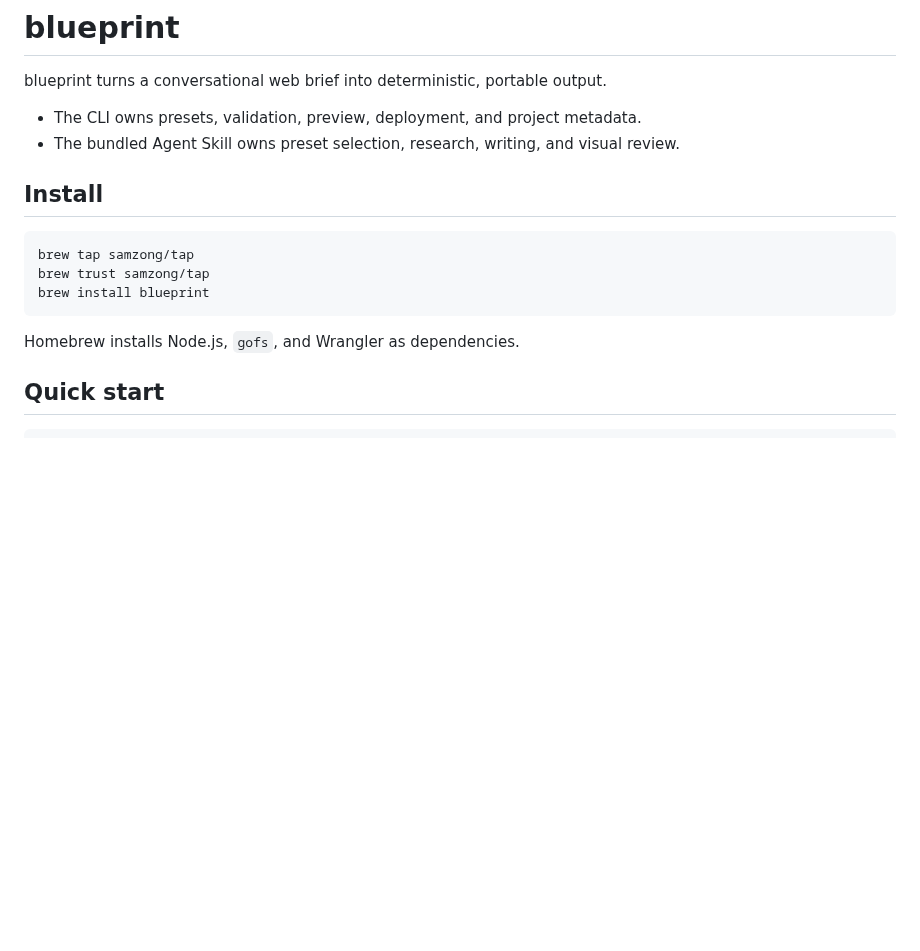
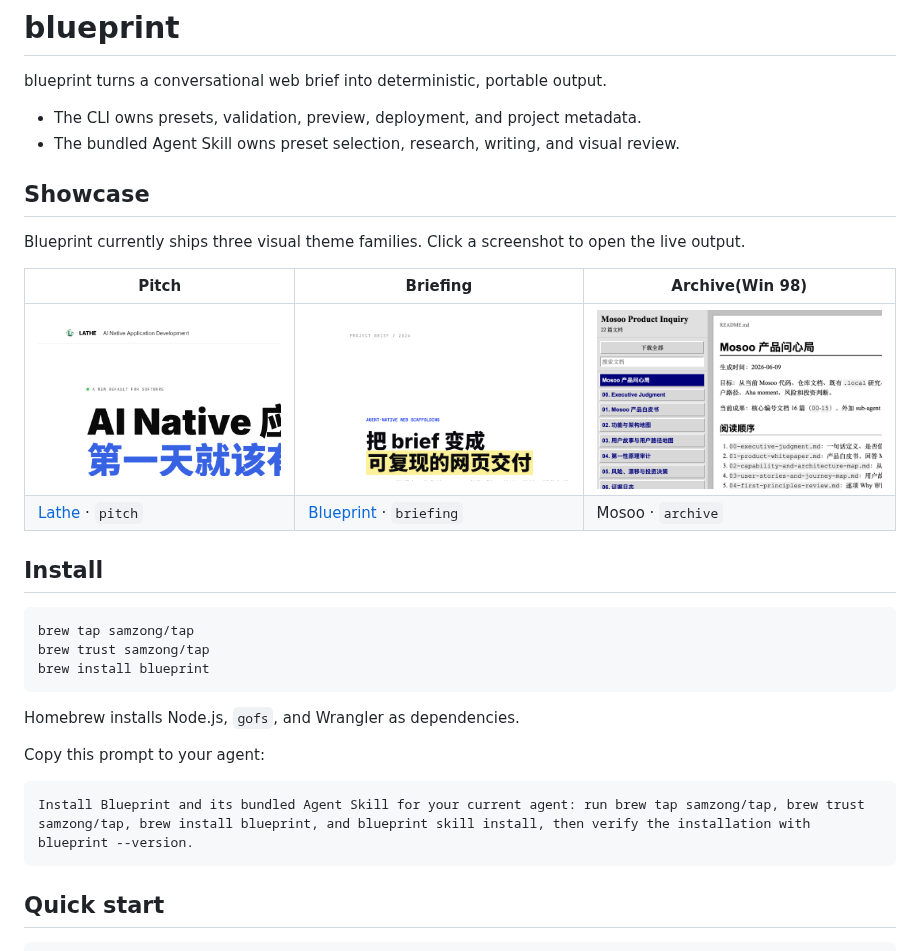
Before and after one commit to samzong/blueprint, a Markdown page: README.md, the part around the change. GitHub-like rendering; pictures changed too: docs/showcase/archive.png (added), docs/showcase/briefing.png (added), docs/showcase/pitch.png (added); blank space fills up the shorter version.

Commit message:
docs(readme): add showcase screenshots and agent install prompt
Signed-off-by: samzong <samzong.lu@gmail.com>

````diff
--- a/README.md
+++ b/README.md
@@ -4,6 +4,15 @@ blueprint turns a conversational web brief into deterministic, portable output.
 
 - The CLI owns presets, validation, preview, deployment, and project metadata.
 - The bundled Agent Skill owns preset selection, research, writing, and visual review.
+
+## Showcase
+
+Blueprint currently ships three visual theme families. Click a screenshot to open the live output.
+
+| Pitch | Briefing | Archive(Win 98) |
+|---|---|---|
+| [![Lathe pitch](docs/showcase/pitch.png)](https://lathe-ai-native-pitch.samzong.workers.dev/) | [![Blueprint briefing](docs/showcase/briefing.png)](https://blueprint-session-briefing.samzong.workers.dev/) | [![Mosoo archive](docs/showcase/archive.png)](https://mosoo-product-inquiry.samzong.workers.dev/) |
+| [Lathe](https://github.com/lathe-cli/lathe) · `pitch` | [Blueprint](https://github.com/samzong/blueprint) · `briefing` | Mosoo · `archive` |
 
 ## Install
 
@@ -14,6 +23,12 @@ brew install blueprint
 ```
 
 Homebrew installs Node.js, `gofs`, and Wrangler as dependencies.
+
+Copy this prompt to your agent:
+
+```text
+Install Blueprint and its bundled Agent Skill for your current agent: run brew tap samzong/tap, brew trust samzong/tap, brew install blueprint, and blueprint skill install, then verify the installation with blueprint --version.
+```
 
 ## Quick start
 
````
